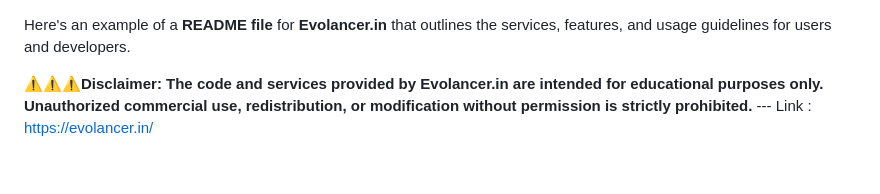
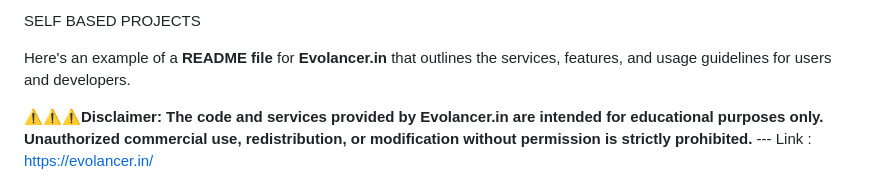
Before and after one commit to SelvakumarPrakasavel/Evolancer.in-web-development, a Markdown page: README.md, the part around the change. Rendered like a GitHub page.

```diff
--- a/README.md
+++ b/README.md
@@ -1,3 +1,5 @@
+SELF BASED PROJECTS
+
 Here's an example of a **README file** for **Evolancer.in** that outlines the services, features, and usage guidelines for users and developers.
 
 ⚠️⚠️⚠️**Disclaimer: The code and services provided by Evolancer.in are intended for educational purposes only. Unauthorized commercial use, redistribution, or modification without permission is strictly prohibited.**
```
